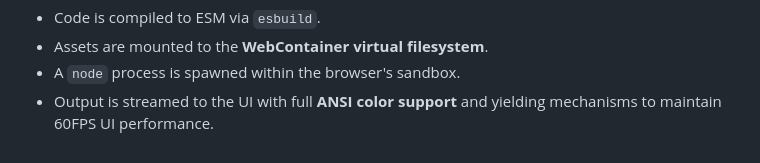
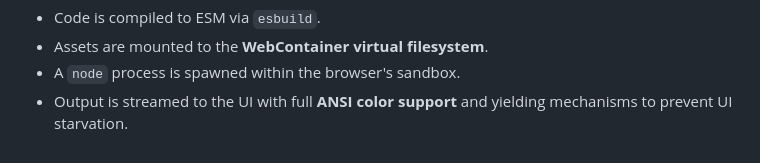
Before and after one commit to simwai/ts-play, a Markdown page: docs/ARCH.MD, the part around one of its changes. GitHub-like rendering.

```diff
--- a/docs/ARCH.MD
+++ b/docs/ARCH.MD
@@ -59,6 +107,6 @@
 - Code is compiled to ESM via <code>esbuild</code>.
 - Assets are mounted to the <b>WebContainer virtual filesystem</b>.
 - A <code>node</code> process is spawned within the browser's sandbox.
-- Output is streamed to the UI with full <b>ANSI color support</b> and yielding mechanisms to maintain 60FPS UI performance.
+- Output is streamed to the UI with full <b>ANSI color support</b> and yielding mechanisms to prevent UI starvation.
 
 </div>
```
Also changed, not shown: other parts of docs/ARCH.MD (+48 -0 lines).
